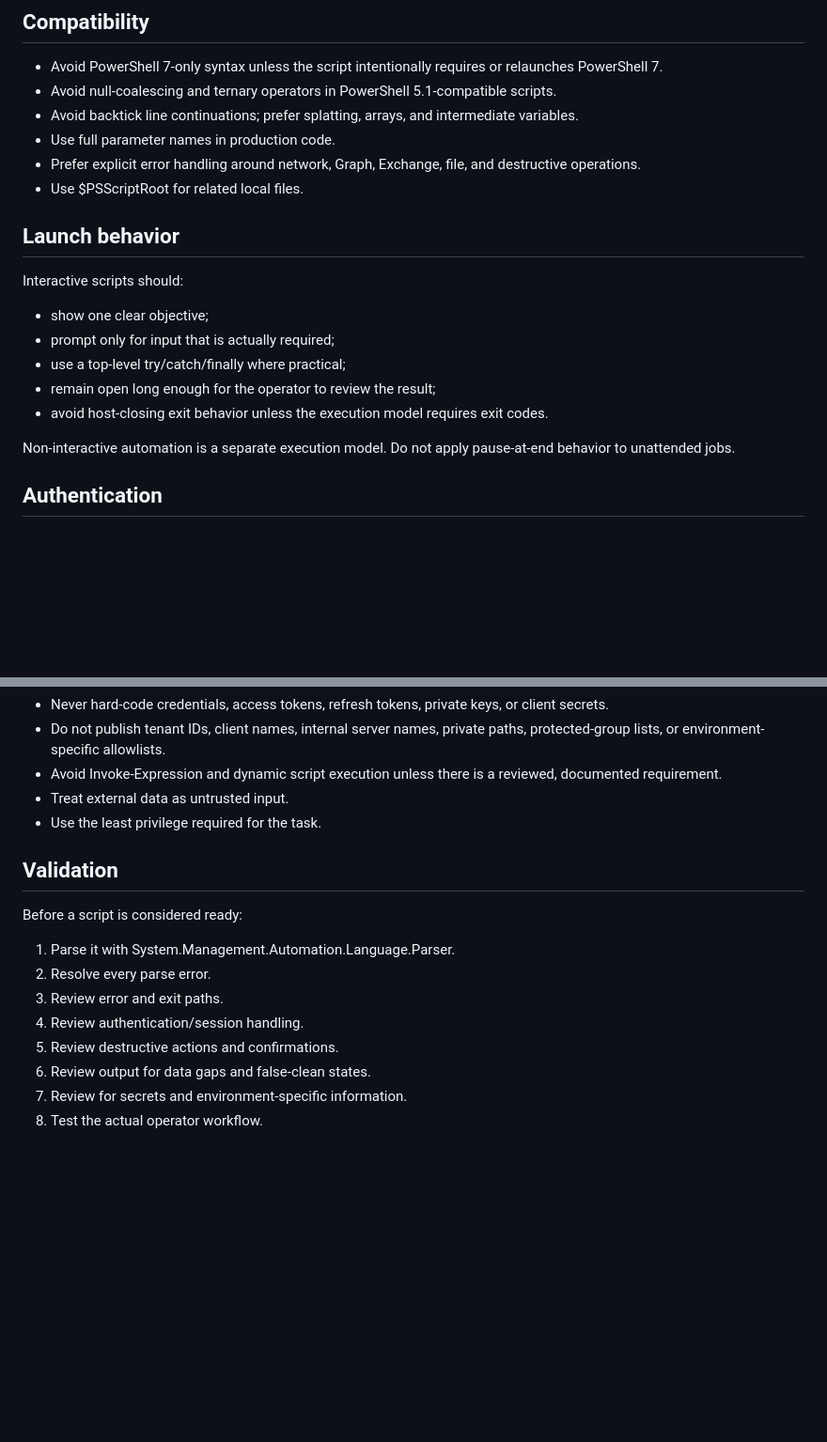
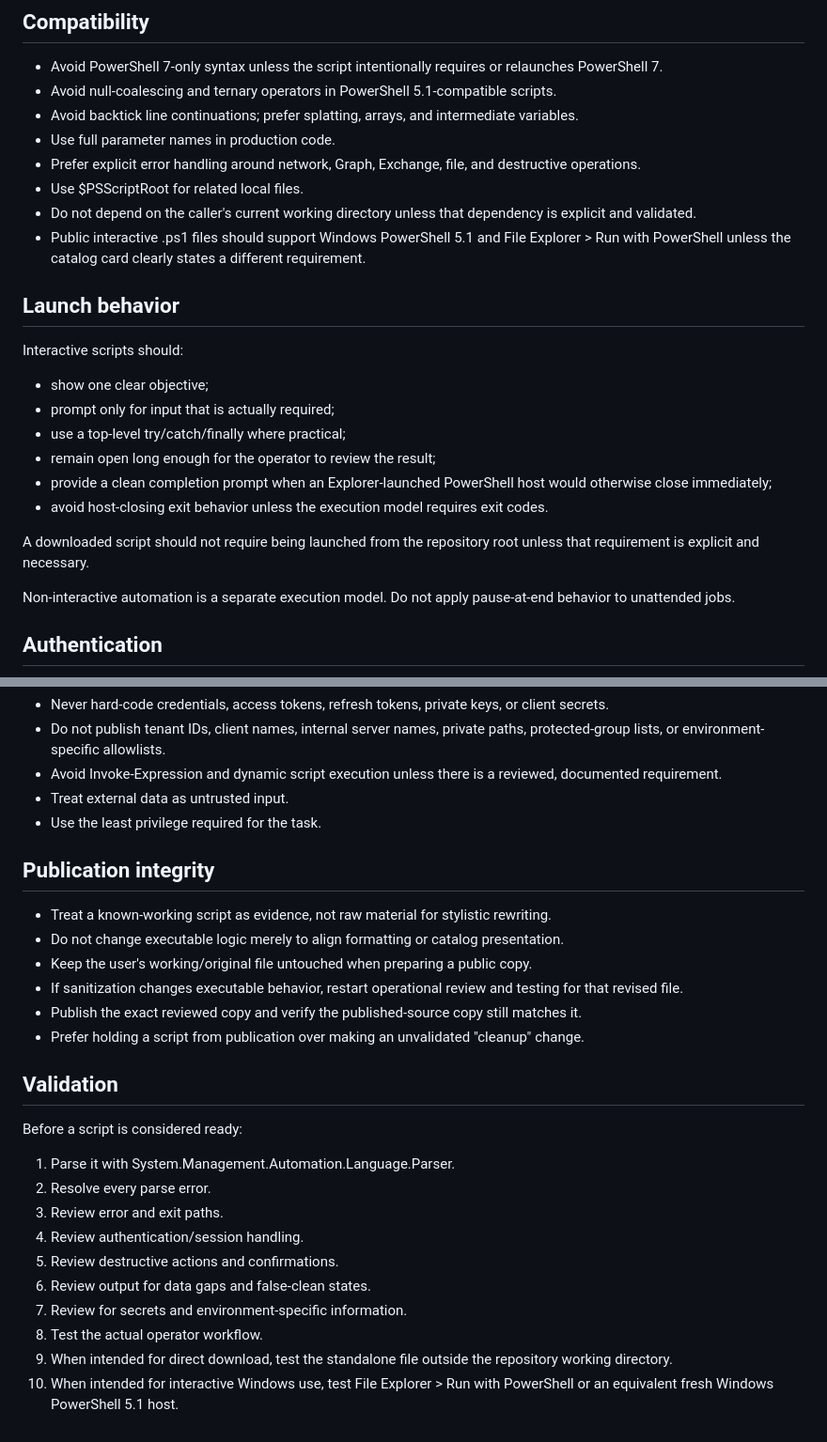
Before and after one commit to Grimmieeee/pwsh-operations-catalog, a Markdown page: tools/powershell-standards.md, 2 parts joined by grey strips. Shown at 94% size. Drawn GitHub-style; blank space fills up the shorter version.

Commit message:
Protect script integrity and Explorer launch behavior

```diff
--- a/tools/powershell-standards.md
+++ b/tools/powershell-standards.md
@@ -21,6 +21,8 @@ A practical baseline for interactive PowerShell tools in FIELD // KIT.
 - Use full parameter names in production code.
 - Prefer explicit error handling around network, Graph, Exchange, file, and destructive operations.
 - Use $PSScriptRoot for related local files.
+- Do not depend on the caller's current working directory unless that dependency is explicit and validated.
+- Public interactive .ps1 files should support Windows PowerShell 5.1 and File Explorer > Run with PowerShell unless the catalog card clearly states a different requirement.
 
 ## Launch behavior
 
@@ -30,7 +32,10 @@ Interactive scripts should:
 - prompt only for input that is actually required;
 - use a top-level try/catch/finally where practical;
 - remain open long enough for the operator to review the result;
+- provide a clean completion prompt when an Explorer-launched PowerShell host would otherwise close immediately;
 - avoid host-closing exit behavior unless the execution model requires exit codes.
+
+A downloaded script should not require being launched from the repository root unless that requirement is explicit and necessary.
 
 Non-interactive automation is a separate execution model. Do not apply pause-at-end behavior to unattended jobs.
 
@@ -90,6 +95,15 @@ For destructive or high-impact actions:
 - Treat external data as untrusted input.
 - Use the least privilege required for the task.
 
+## Publication integrity
+
+- Treat a known-working script as evidence, not raw material for stylistic rewriting.
+- Do not change executable logic merely to align formatting or catalog presentation.
+- Keep the user's working/original file untouched when preparing a public copy.
+- If sanitization changes executable behavior, restart operational review and testing for that revised file.
+- Publish the exact reviewed copy and verify the published-source copy still matches it.
+- Prefer holding a script from publication over making an unvalidated "cleanup" change.
+
 ## Validation
 
 Before a script is considered ready:
@@ -102,3 +116,5 @@ Before a script is considered ready:
 6. Review output for data gaps and false-clean states.
 7. Review for secrets and environment-specific information.
 8. Test the actual operator workflow.
+9. When intended for direct download, test the standalone file outside the repository working directory.
+10. When intended for interactive Windows use, test File Explorer > Run with PowerShell or an equivalent fresh Windows PowerShell 5.1 host.
```
